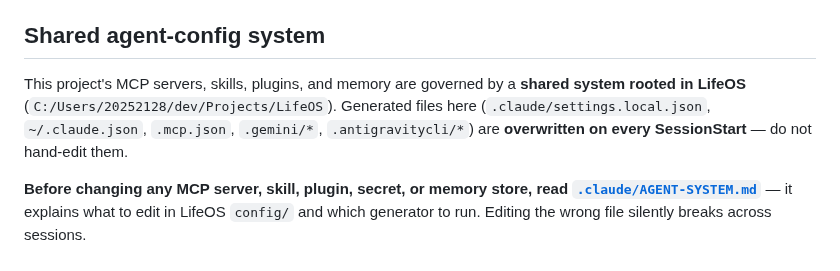
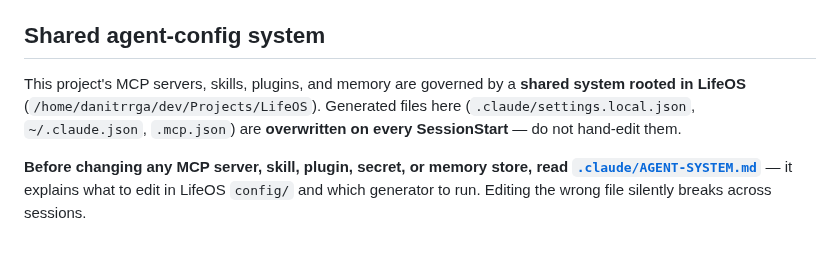
Before and after one commit to danitrrga/nightguard-control, a Markdown page: CLAUDE.md, the part around the change. GitHub-like rendering.

Commit message:
chore: correct LifeOS path in CLAUDE.md for the Linux machine
The shared-agent-config note pointed at the old Windows path
(C:/Users/20252128/dev/Projects/LifeOS) and stale .gemini/.antigravitycli
generated-file references; update to /home/danitrrga/dev/Projects/LifeOS.

```diff
--- a/CLAUDE.md
+++ b/CLAUDE.md
@@ -166,7 +166,7 @@ Do not make direct repo edits outside a GSD workflow unless the user explicitly
 <!-- BEGIN LIFEOS-SYSTEM-POINTER (managed by sync_system_doc.py) -->
 ## Shared agent-config system
 
-This project's MCP servers, skills, plugins, and memory are governed by a **shared system rooted in LifeOS** (`C:/Users/20252128/dev/Projects/LifeOS`). Generated files here (`.claude/settings.local.json`, `~/.claude.json`, `.mcp.json`, `.gemini/*`, `.antigravitycli/*`) are **overwritten on every SessionStart** — do not hand-edit them.
+This project's MCP servers, skills, plugins, and memory are governed by a **shared system rooted in LifeOS** (`/home/danitrrga/dev/Projects/LifeOS`). Generated files here (`.claude/settings.local.json`, `~/.claude.json`, `.mcp.json`) are **overwritten on every SessionStart** — do not hand-edit them.
 
 **Before changing any MCP server, skill, plugin, secret, or memory store, read [`.claude/AGENT-SYSTEM.md`](.claude/AGENT-SYSTEM.md)** — it explains what to edit in LifeOS `config/` and which generator to run. Editing the wrong file silently breaks across sessions.
 <!-- END LIFEOS-SYSTEM-POINTER -->
```
